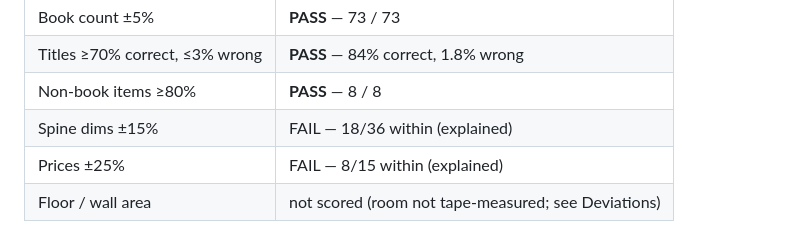
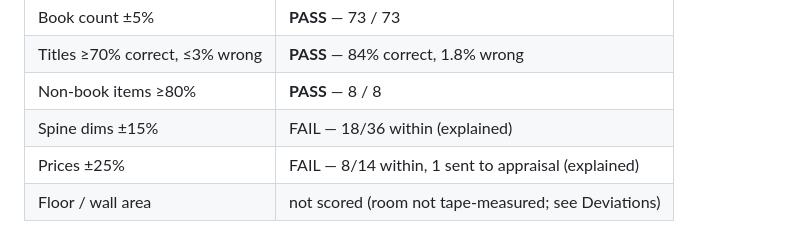
Before and after one commit to vicky3061/library-claim-agent, a Markdown page: README.md, the part around the change. Rendered like a GitHub page.

Commit message:
Docs: v5 results, ebook-price fix with before/after, latency

```diff
--- a/README.md
+++ b/README.md
@@ -13,7 +13,7 @@ Real space: **Neptunes Books, Bengaluru (with the owner's permission)** — top
 | Titles ≥70% correct, ≤3% wrong | **PASS** — 84% correct, 1.8% wrong |
 | Non-book items ≥80% | **PASS** — 8 / 8 |
 | Spine dims ±15% | FAIL — 18/36 within (explained) |
-| Prices ±25% | FAIL — 8/15 within (explained) |
+| Prices ±25% | FAIL — 8/14 within, 1 sent to appraisal (explained) |
 | Floor / wall area | not scored (room not tape-measured; see Deviations) |
 
 Details: [`docs/RESULTS.md`](docs/RESULTS.md) · root causes and fixes: [`docs/FAILURE_LOG.md`](docs/FAILURE_LOG.md) · pipeline: [`docs/ARCHITECTURE.md`](docs/ARCHITECTURE.md) · packets: [`submission/`](submission/)
```
Also changed, not shown: docs/FAILURE_LOG.md (+8 -7 lines), docs/RESULTS.md (+8 -7 lines).
